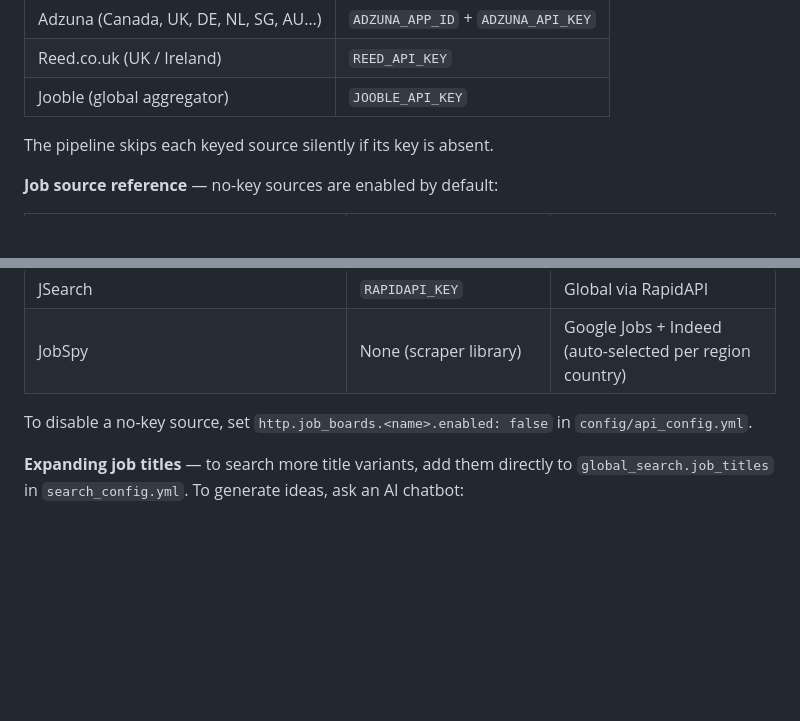
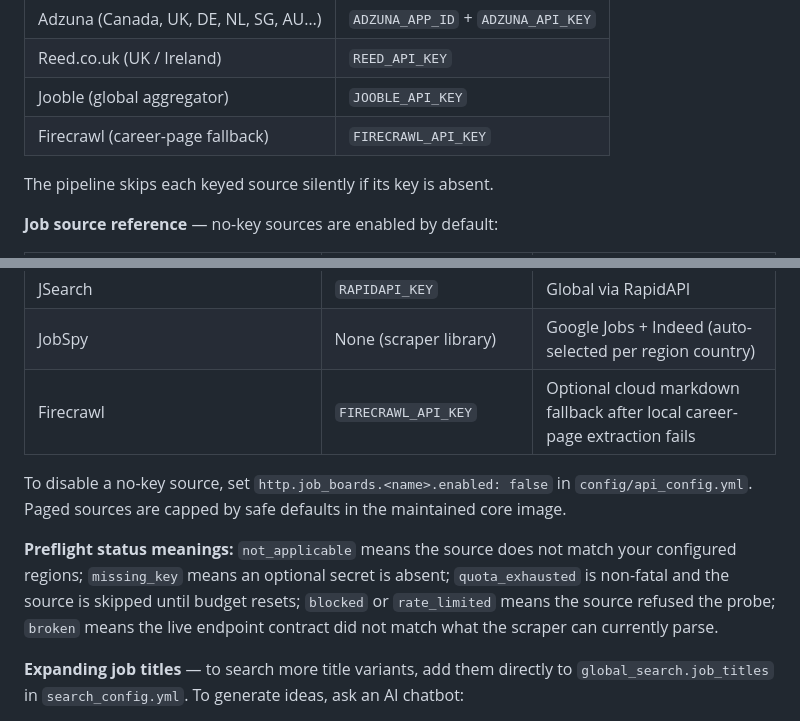
Before and after one commit to JobHunterPath/job-hunter-template, a Markdown page: SETUP.md, 2 parts joined by grey strips. Rendered like a GitHub page; blank space fills up the shorter version.

Commit message:
chore: sync template files from job-hunter-core v1.12

```diff
--- a/SETUP.md
+++ b/SETUP.md
@@ -300,6 +300,7 @@ Job-search providers — add the ones relevant to your region and search strateg
 | Adzuna (Canada, UK, DE, NL, SG, AU…) | `ADZUNA_APP_ID` + `ADZUNA_API_KEY` |
 | Reed.co.uk (UK / Ireland) | `REED_API_KEY` |
 | Jooble (global aggregator) | `JOOBLE_API_KEY` |
+| Firecrawl (career-page fallback) | `FIRECRAWL_API_KEY` |
 
 The pipeline skips each keyed source silently if its key is absent.
 
@@ -313,8 +314,16 @@ The pipeline skips each keyed source silently if its key is absent.
 | Reed | `REED_API_KEY` (free) | GB / IE |
 | JSearch | `RAPIDAPI_KEY` | Global via RapidAPI |
 | JobSpy | None (scraper library) | Google Jobs + Indeed (auto-selected per region country) |
+| Firecrawl | `FIRECRAWL_API_KEY` | Optional cloud markdown fallback after local career-page extraction fails |
 
 To disable a no-key source, set `http.job_boards.<name>.enabled: false` in `config/api_config.yml`.
+Paged sources are capped by safe defaults in the maintained core image.
+
+**Preflight status meanings:** `not_applicable` means the source does not match
+your configured regions; `missing_key` means an optional secret is absent;
+`quota_exhausted` is non-fatal and the source is skipped until budget resets;
+`blocked` or `rate_limited` means the source refused the probe; `broken` means
+the live endpoint contract did not match what the scraper can currently parse.
 
 **Expanding job titles** — to search more title variants, add them directly to `global_search.job_titles` in `search_config.yml`. To generate ideas, ask an AI chatbot:
 > *"I'm searching for [role]. Suggest 8–10 adjacent job titles I could add to broaden my search without changing my career target. Exclude intern and junior variants."*
```
